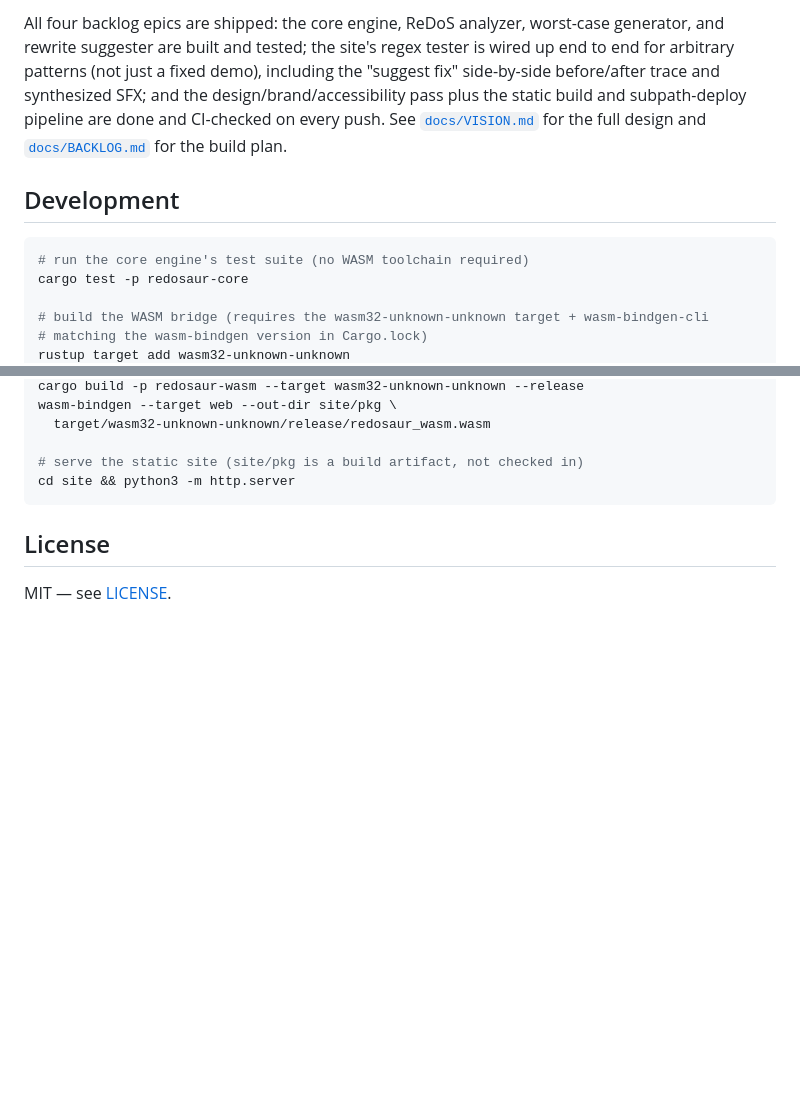
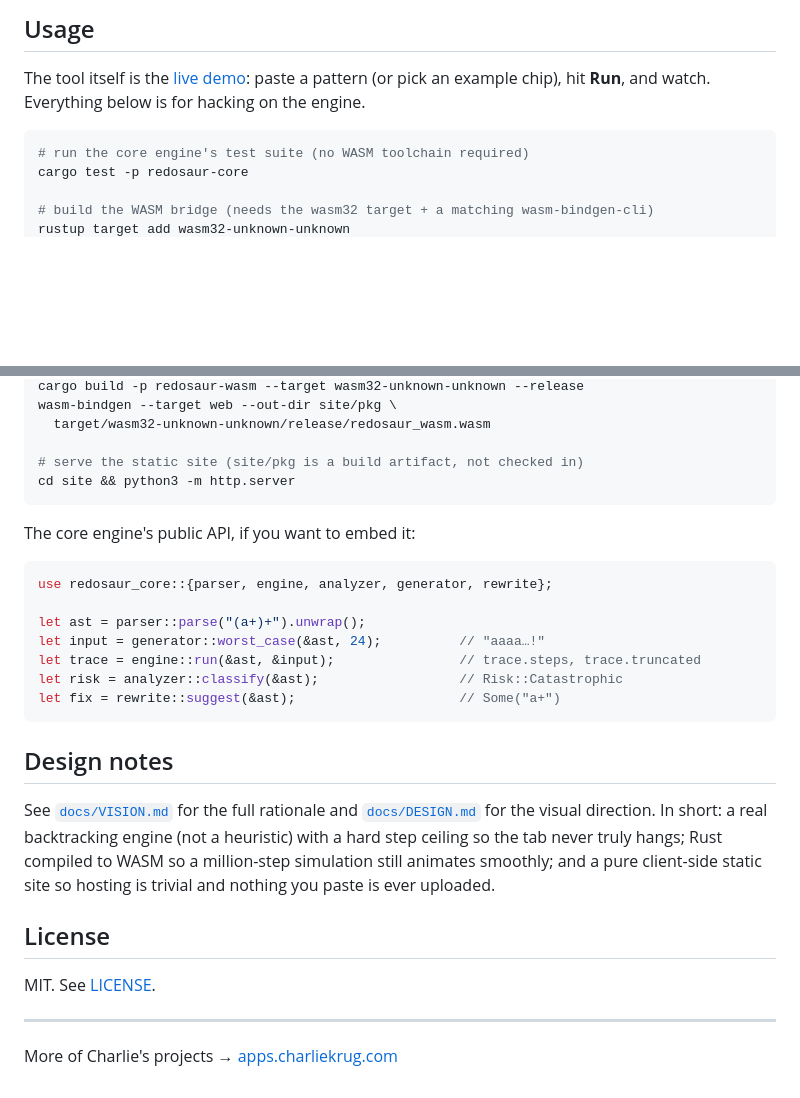
Before and after one commit to ctkrug/redosaur, a Markdown page: README.md, 2 parts joined by grey strips. Rendered like a GitHub page; blank space fills up the shorter version.

````diff
--- a/README.md
+++ b/README.md
@@ -63,18 +84,12 @@ steps to fail."
 
-All four backlog epics are shipped: the core engine, ReDoS analyzer, worst-case generator, and
-rewrite suggester are built and tested; the site's regex tester is wired up end to end for
-arbitrary patterns (not just a fixed demo), including the "suggest fix" side-by-side before/after
-trace and synthesized SFX; and the design/brand/accessibility pass plus the static build and
-subpath-deploy pipeline are done and CI-checked on every push. See
-[`docs/VISION.md`](docs/VISION.md) for the full design and
-[`docs/BACKLOG.md`](docs/BACKLOG.md) for the build plan.
+## Usage
 
-## Development
+The tool itself is the [live demo](https://apps.charliekrug.com/redosaur/): paste a pattern (or pick
+an example chip), hit **Run**, and watch. Everything below is for hacking on the engine.
 
 ```sh
 # run the core engine's test suite (no WASM toolchain required)
 cargo test -p redosaur-core
 
-# build the WASM bridge (requires the wasm32-unknown-unknown target + wasm-bindgen-cli
-# matching the wasm-bindgen version in Cargo.lock)
+# build the WASM bridge (needs the wasm32 target + a matching wasm-bindgen-cli)
 rustup target add wasm32-unknown-unknown
@@ -87,6 +102,30 @@ wasm-bindgen --target web --out-dir site/pkg \
 cd site && python3 -m http.server
 ```
 
+The core engine's public API, if you want to embed it:
+
+```rust
+use redosaur_core::{parser, engine, analyzer, generator, rewrite};
+
+let ast = parser::parse("(a+)+").unwrap();
+let input = generator::worst_case(&ast, 24);          // "aaaa…!"
+let trace = engine::run(&ast, &input);                // trace.steps, trace.truncated
+let risk = analyzer::classify(&ast);                  // Risk::Catastrophic
+let fix = rewrite::suggest(&ast);                     // Some("a+")
+```
+
+## Design notes
+
+See [`docs/VISION.md`](docs/VISION.md) for the full rationale and [`docs/DESIGN.md`](docs/DESIGN.md)
+for the visual direction. In short: a real backtracking engine (not a heuristic) with a hard step
+ceiling so the tab never truly hangs; Rust compiled to WASM so a million-step simulation still
+animates smoothly; and a pure client-side static site so hosting is trivial and nothing you paste is
+ever uploaded.
+
 ## License
 
-MIT — see [LICENSE](LICENSE).
+MIT. See [LICENSE](LICENSE).
+
+---
+
+More of Charlie's projects → [apps.charliekrug.com](https://apps.charliekrug.com)
````
Also changed, not shown: other parts of README.md (+70 -49 lines).
